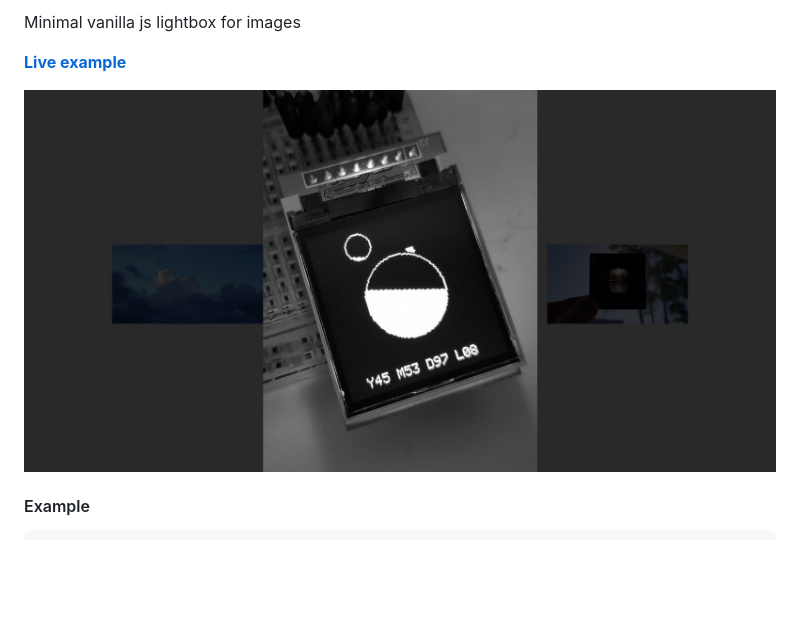
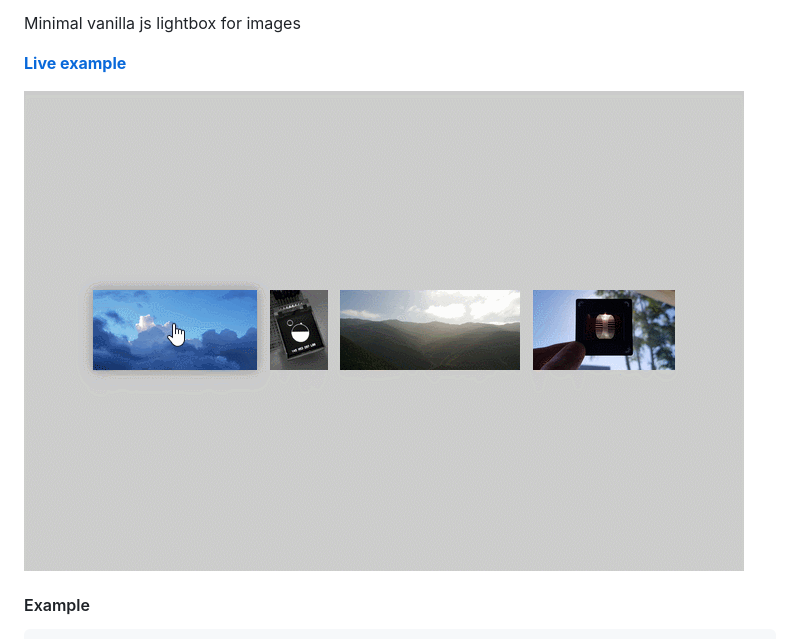
Before and after one commit to kormyen/lightbox, a Markdown page: README.md, the part around the change. Rendered like a GitHub page; pictures changed too: PREVIEW.gif (added); blank space fills up the shorter version.

```diff
--- a/README.md
+++ b/README.md
@@ -2,7 +2,7 @@ Minimal vanilla js lightbox for images
 
 [**Live example**](https://kormyen.github.io/lightbox/index.html)
 
-<img src='PREVIEW.jpg'/>
+<img src='PREVIEW.gif'/>
 
 #### Example
 
```
